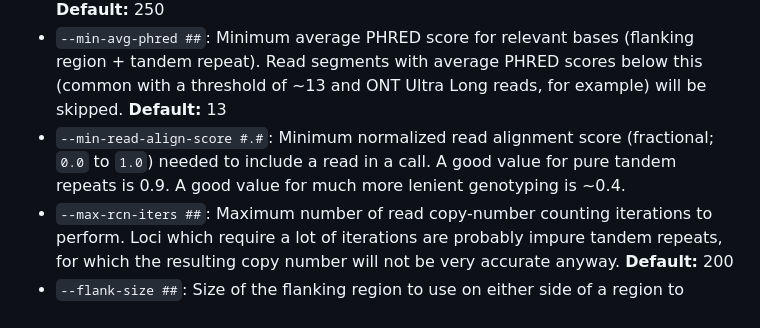
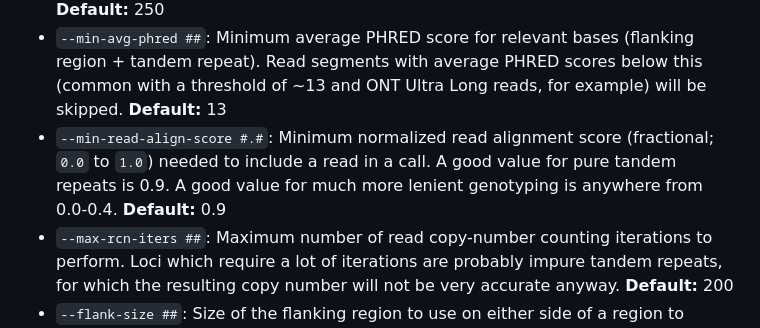
Before and after one commit to davidlougheed/strkit, a Markdown page: docs/caller_usage.md, the part around the change. Rendered like a GitHub page.

Commit message:
docs: update note for --min-read-align-score

```diff
--- a/docs/caller_usage.md
+++ b/docs/caller_usage.md
@@ -13,7 +13,8 @@
   Read segments with average PHRED scores below this (common with a threshold of ~13 and ONT Ultra Long reads,
   for example) will be skipped. **Default:** 13
 * `--min-read-align-score #.#`: Minimum normalized read alignment score (fractional; `0.0` to `1.0`) needed to include a
-  read in a call.  A good value for pure tandem repeats is 0.9. A good value for much more lenient genotyping is ~0.4.
+  read in a call. A good value for pure tandem repeats is 0.9. A good value for much more lenient genotyping is anywhere
+  from 0.0-0.4. **Default:** 0.9
 * `--max-rcn-iters ##`: Maximum number of read copy-number counting iterations to perform. Loci which require a lot of
   iterations are probably impure tandem repeats, for which the resulting copy number will not be very accurate anyway.
   **Default:** 200
```
